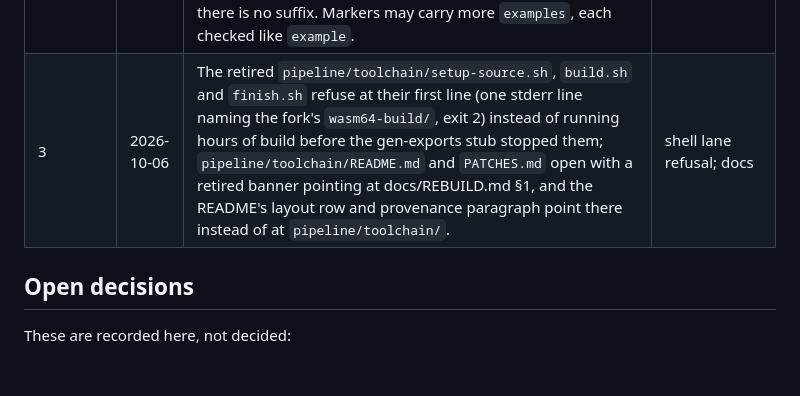
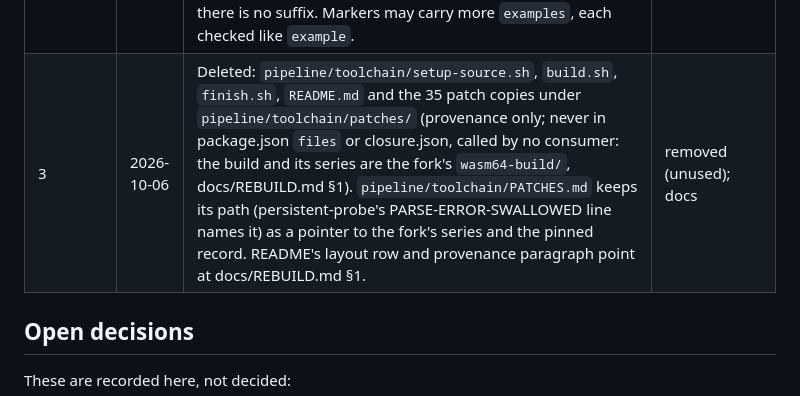
Before and after one commit to FawadHa1der/QED64, a Markdown page: docs/CLI-CONTRACT.md, the part around the change. Rendered like a GitHub page; blank space fills up the shorter version.

Commit message:
docs: the retired toolchain files are deleted, not kept (plan B1a)
Co-Authored-By: Claude Opus 5.5 <noreply@anthropic.com>

```diff
--- a/docs/CLI-CONTRACT.md
+++ b/docs/CLI-CONTRACT.md
@@ -1166,7 +1166,7 @@ as QED64's own gate did.
 | 3 | 2026-10-06 | The runtime floor (closure.json `runtime.minKernelPatch`, plain `NNNN`) is checked against the pinned release record `toolchain/lean4-wasm64-release.json` (its `kernel.patch`, lean4-wasm64's `comparePatchIds` ordering; its self-digest; the devDependency URL and lockfile naming that release) instead of a tracked `pipeline/toolchain/patches/` file. | test, no tool change |
 | 3 | 2026-10-06 | B1a review fixes, **the forwards.** unpack forwards only the arguments its prelude accepted: an unknown flag or a stray argument is warned about once (before, the package's identical prelude printed the same WARNING again after the `deprecated` line). `LEAN4_WASM64_DIR` must name the package (its `package.json` name is `lean4-wasm64`): a dir that is not refuses with one new `not-package` line, exit 2 (before, a dir holding QED64's own forwards made the forward re-exec itself forever on one PID); a `<pkg>/<script>` that is the running script refuses the same way. Without `process.execve` the forward spawns the package's script asynchronously, passes SIGINT/SIGTERM/SIGHUP on and exits with 128 + the signal for a signalled child (before: a blocking `spawnSync`, exit 1 for a signal death, and an orphaned child when the forward was killed). The walk's skip of a wrong-name or unreadable `node_modules/lean4-wasm64` is tested to continue to the real package above. | fix; additive (a marker) |
 | 3 | 2026-10-06 | unpack's `done` regex gains an optional `--slim` group: `… → (.+?)(?: \(--slim: (\d+) \*\.olean\.private left out\))?$`. Group 4 is the out dir with or without `--slim` (before, it captured the suffix too), group 5 the count. Every line the old regex matched still matches with the same groups 1-4 when there is no suffix. Markers may carry more `examples`, each checked like `example`. | additive (a regex group) |
-| 3 | 2026-10-06 | The retired `pipeline/toolchain/setup-source.sh`, `build.sh` and `finish.sh` refuse at their first line (one stderr line naming the fork's `wasm64-build/`, exit 2) instead of running hours of build before the gen-exports stub stopped them; `pipeline/toolchain/README.md` and `PATCHES.md` open with a retired banner pointing at docs/REBUILD.md §1, and the README's layout row and provenance paragraph point there instead of at `pipeline/toolchain/`. | shell lane refusal; docs |
+| 3 | 2026-10-06 | Deleted: `pipeline/toolchain/setup-source.sh`, `build.sh`, `finish.sh`, `README.md` and the 35 patch copies under `pipeline/toolchain/patches/` (provenance only; never in package.json `files` or closure.json, called by no consumer: the build and its series are the fork's `wasm64-build/`, docs/REBUILD.md §1). `pipeline/toolchain/PATCHES.md` keeps its path (persistent-probe's PARSE-ERROR-SWALLOWED line names it) as a pointer to the fork's series and the pinned record. README's layout row and provenance paragraph point at docs/REBUILD.md §1. | removed (unused); docs |
 
 ## Open decisions
 
```
Also changed, not shown: docs/REBUILD.md (+1 -1 lines).
